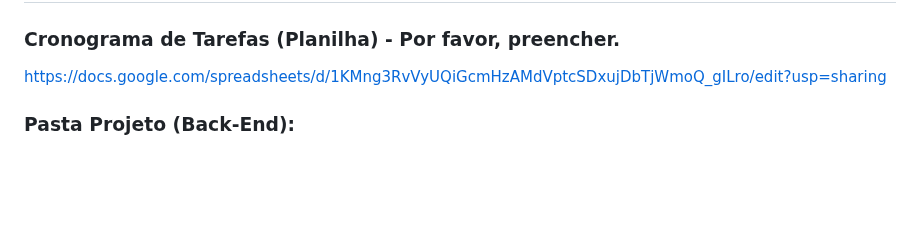
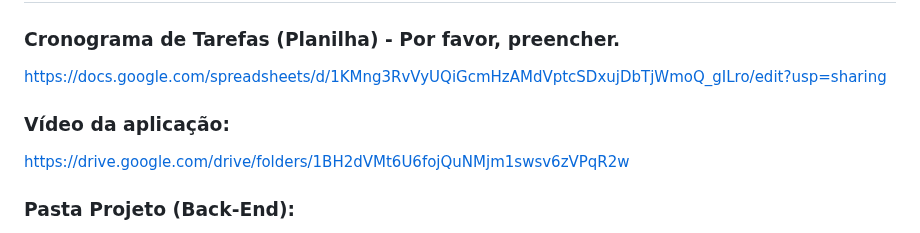
Before and after one commit to eumatch7/eumatch7, a Markdown page: README.md, the part around the change. GitHub-like rendering; blank space fills up the shorter version.

Commit message:
Atualizar o README.md

```diff
--- a/README.md
+++ b/README.md
@@ -3,6 +3,9 @@
 
 ### Cronograma de Tarefas (Planilha) - Por favor, preencher.
 https://docs.google.com/spreadsheets/d/1KMng3RvVyUQiGcmHzAMdVptcSDxujDbTjWmoQ_gILro/edit?usp=sharing
+
+### Vídeo da aplicação:
+https://drive.google.com/drive/folders/1BH2dVMt6U6fojQuNMjm1swsv6zVPqR2w
 
 ### Pasta Projeto (Back-End):
 
```
